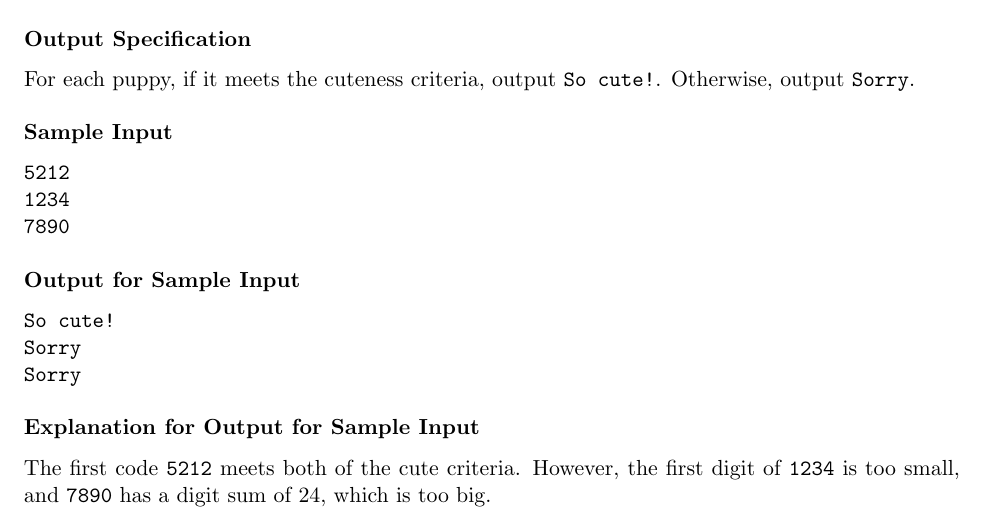
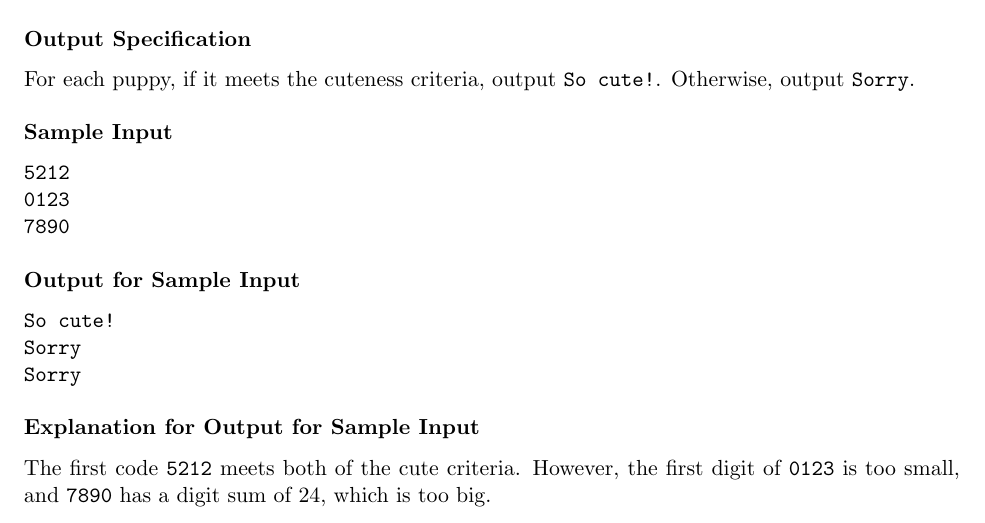
Before and after one commit to AndrewDongAndy/CCVI-Science-Olympics-2019, a LaTeX document (problems.tex): part of page 2 of 5, cut so that both start at the same text. Compiled offline with pdfLaTeX.

Commit message:
showed that 0 can be first digit

```diff
--- a/problems.tex
+++ b/problems.tex
@@ -61,7 +63,7 @@ For each puppy, if it meets the cuteness criteria, output \verb|So cute!|. Other
 \vspace{-\topsep}
 \begin{verbatim}
 5212
-1234
+0123
 7890
 \end{verbatim}
 
@@ -77,7 +79,7 @@ Sorry
 \vspace{-\topsep}
 \heading{Explanation for Output for Sample Input}
 
-The first code \verb|5212| meets both of the cute criteria. However, the first digit of \verb|1234| is too small, and \verb|7890| has a digit sum of 24, which is too big.
+The first code \verb|5212| meets both of the cute criteria. However, the first digit of \verb|0123| is too small, and \verb|7890| has a digit sum of 24, which is too big.
 
 Note: the sample input shown only contains three cases, but the real data files will contain ten.
 
```
Also changed, not shown: problems.tex (2 more changed lines).
